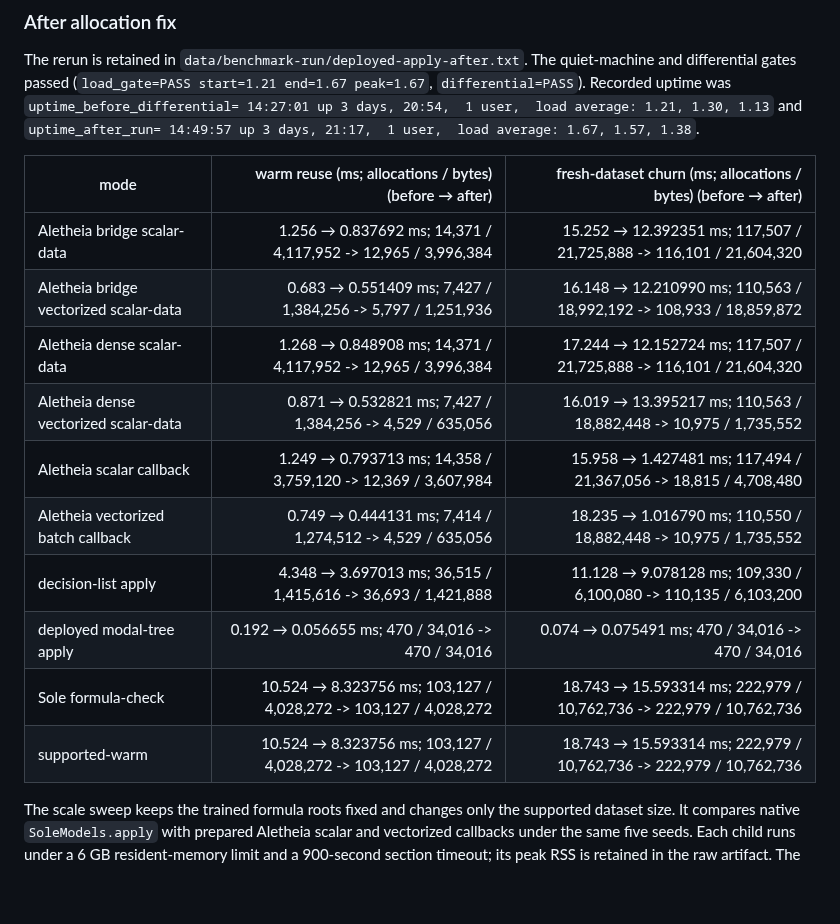
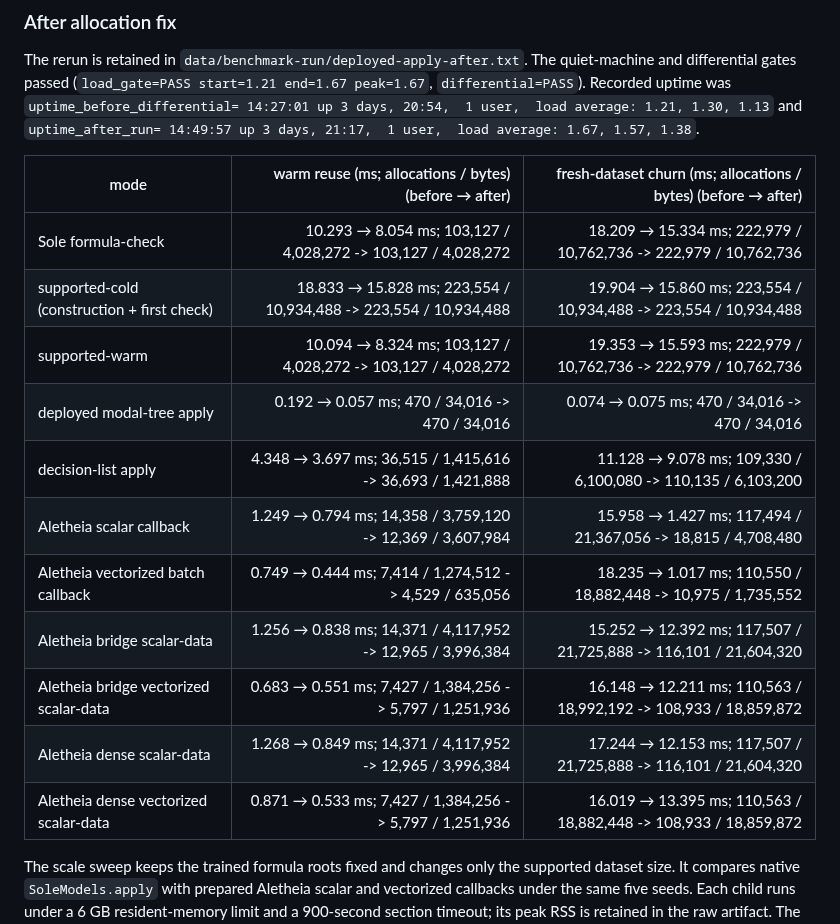
Before and after one commit to eduardstan/Aletheia.jl, a Markdown page: docs/src/results.md, the part around one of its changes. Rendered like a GitHub page; blank space fills up the shorter version.

Commit message:
docs: correct apply timing table values

```diff
--- a/docs/src/results.md
+++ b/docs/src/results.md
@@ -443,16 +443,17 @@ The rerun is retained in `data/benchmark-run/deployed-apply-after.txt`. The quie
 
 | mode | warm reuse (ms; allocations / bytes) (before → after) | fresh-dataset churn (ms; allocations / bytes) (before → after) |
 | --- | ---: | ---: |
-| Aletheia bridge scalar-data | 1.256 → 0.837692 ms; 14,371 / 4,117,952 -> 12,965 / 3,996,384 | 15.252 → 12.392351 ms; 117,507 / 21,725,888 -> 116,101 / 21,604,320 |
-| Aletheia bridge vectorized scalar-data | 0.683 → 0.551409 ms; 7,427 / 1,384,256 -> 5,797 / 1,251,936 | 16.148 → 12.210990 ms; 110,563 / 18,992,192 -> 108,933 / 18,859,872 |
-| Aletheia dense scalar-data | 1.268 → 0.848908 ms; 14,371 / 4,117,952 -> 12,965 / 3,996,384 | 17.244 → 12.152724 ms; 117,507 / 21,725,888 -> 116,101 / 21,604,320 |
-| Aletheia dense vectorized scalar-data | 0.871 → 0.532821 ms; 7,427 / 1,384,256 -> 4,529 / 635,056 | 16.019 → 13.395217 ms; 110,563 / 18,882,448 -> 10,975 / 1,735,552 |
-| Aletheia scalar callback | 1.249 → 0.793713 ms; 14,358 / 3,759,120 -> 12,369 / 3,607,984 | 15.958 → 1.427481 ms; 117,494 / 21,367,056 -> 18,815 / 4,708,480 |
-| Aletheia vectorized batch callback | 0.749 → 0.444131 ms; 7,414 / 1,274,512 -> 4,529 / 635,056 | 18.235 → 1.016790 ms; 110,550 / 18,882,448 -> 10,975 / 1,735,552 |
-| decision-list apply | 4.348 → 3.697013 ms; 36,515 / 1,415,616 -> 36,693 / 1,421,888 | 11.128 → 9.078128 ms; 109,330 / 6,100,080 -> 110,135 / 6,103,200 |
-| deployed modal-tree apply | 0.192 → 0.056655 ms; 470 / 34,016 -> 470 / 34,016 | 0.074 → 0.075491 ms; 470 / 34,016 -> 470 / 34,016 |
-| Sole formula-check | 10.524 → 8.323756 ms; 103,127 / 4,028,272 -> 103,127 / 4,028,272 | 18.743 → 15.593314 ms; 222,979 / 10,762,736 -> 222,979 / 10,762,736 |
-| supported-warm | 10.524 → 8.323756 ms; 103,127 / 4,028,272 -> 103,127 / 4,028,272 | 18.743 → 15.593314 ms; 222,979 / 10,762,736 -> 222,979 / 10,762,736 |
+| Sole formula-check | 10.293 → 8.054 ms; 103,127 / 4,028,272 -> 103,127 / 4,028,272 | 18.209 → 15.334 ms; 222,979 / 10,762,736 -> 222,979 / 10,762,736 |
+| supported-cold (construction + first check) | 18.833 → 15.828 ms; 223,554 / 10,934,488 -> 223,554 / 10,934,488 | 19.904 → 15.860 ms; 223,554 / 10,934,488 -> 223,554 / 10,934,488 |
+| supported-warm | 10.094 → 8.324 ms; 103,127 / 4,028,272 -> 103,127 / 4,028,272 | 19.353 → 15.593 ms; 222,979 / 10,762,736 -> 222,979 / 10,762,736 |
+| deployed modal-tree apply | 0.192 → 0.057 ms; 470 / 34,016 -> 470 / 34,016 | 0.074 → 0.075 ms; 470 / 34,016 -> 470 / 34,016 |
+| decision-list apply | 4.348 → 3.697 ms; 36,515 / 1,415,616 -> 36,693 / 1,421,888 | 11.128 → 9.078 ms; 109,330 / 6,100,080 -> 110,135 / 6,103,200 |
+| Aletheia scalar callback | 1.249 → 0.794 ms; 14,358 / 3,759,120 -> 12,369 / 3,607,984 | 15.958 → 1.427 ms; 117,494 / 21,367,056 -> 18,815 / 4,708,480 |
+| Aletheia vectorized batch callback | 0.749 → 0.444 ms; 7,414 / 1,274,512 -> 4,529 / 635,056 | 18.235 → 1.017 ms; 110,550 / 18,882,448 -> 10,975 / 1,735,552 |
+| Aletheia bridge scalar-data | 1.256 → 0.838 ms; 14,371 / 4,117,952 -> 12,965 / 3,996,384 | 15.252 → 12.392 ms; 117,507 / 21,725,888 -> 116,101 / 21,604,320 |
+| Aletheia bridge vectorized scalar-data | 0.683 → 0.551 ms; 7,427 / 1,384,256 -> 5,797 / 1,251,936 | 16.148 → 12.211 ms; 110,563 / 18,992,192 -> 108,933 / 18,859,872 |
+| Aletheia dense scalar-data | 1.268 → 0.849 ms; 14,371 / 4,117,952 -> 12,965 / 3,996,384 | 17.244 → 12.153 ms; 117,507 / 21,725,888 -> 116,101 / 21,604,320 |
+| Aletheia dense vectorized scalar-data | 0.871 → 0.533 ms; 7,427 / 1,384,256 -> 5,797 / 1,251,936 | 16.019 → 13.395 ms; 110,563 / 18,882,448 -> 108,933 / 18,859,872 |
 
 The scale sweep keeps the trained formula roots fixed and changes only the
 supported dataset size. It compares native `SoleModels.apply` with prepared
```
Also changed, not shown: other parts of docs/src/results.md (+3 -3 lines).
